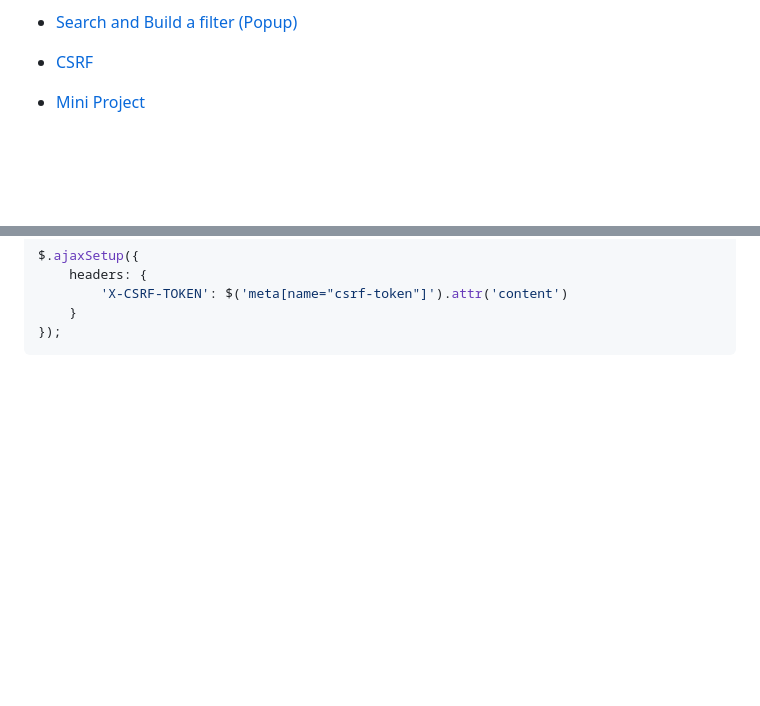
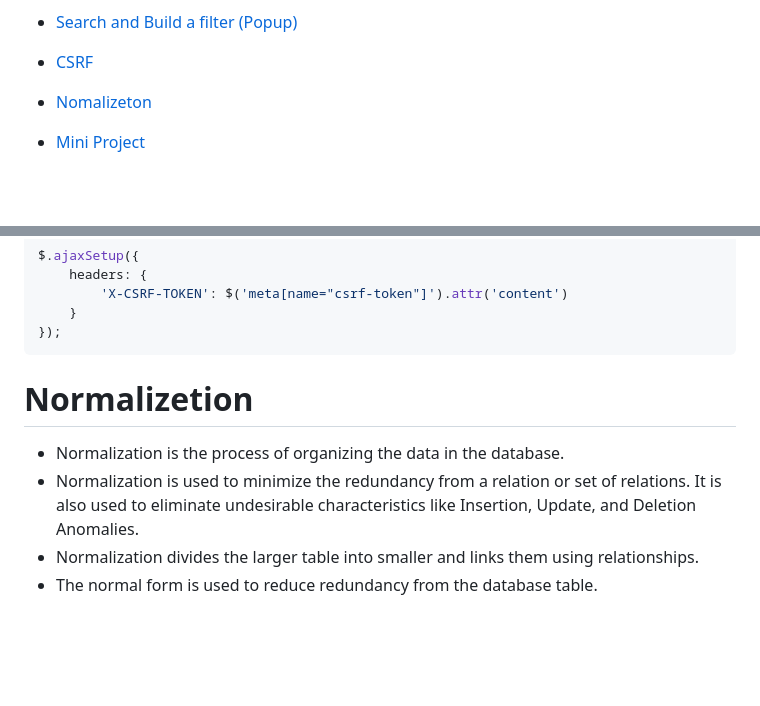
Before and after one commit to mushahadur/Daily-Learning, a Markdown page: README.md, 2 parts joined by grey strips. Rendered like a GitHub page; blank space fills up the shorter version.

Commit message:
normalizeton

```diff
--- a/README.md
+++ b/README.md
@@ -55,6 +55,7 @@
     - [Mutator](#mutator)
 - [Search and Build a filter (Popup)](#filtering)
 - [CSRF](#csrf)
+- [Nomalizeton](#nomalizeton)
 
 - [Mini Project](#project)
 
@@ -2224,7 +2225,12 @@ $.ajaxSetup({
 
 
 
-
+# Normalizetion <a name="normalizetion"></a>
+
+- Normalization is the process of organizing the data in the database.
+- Normalization is used to minimize the redundancy from a relation or set of relations. It is also used to eliminate undesirable characteristics like Insertion, Update, and Deletion Anomalies.
+- Normalization divides the larger table into smaller and links them using relationships.
+- The normal form is used to reduce redundancy from the database table.
 
 
  <br/><br/>
```
